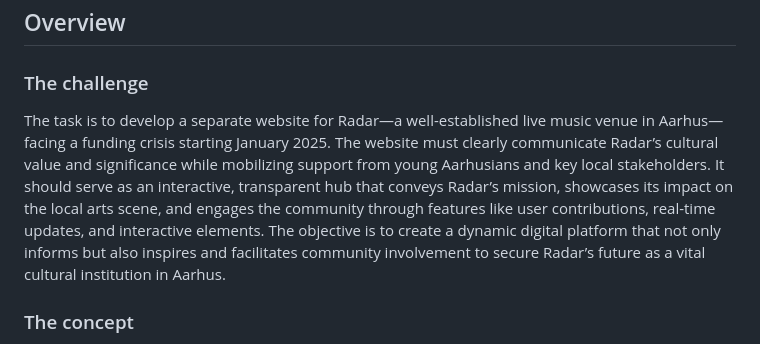
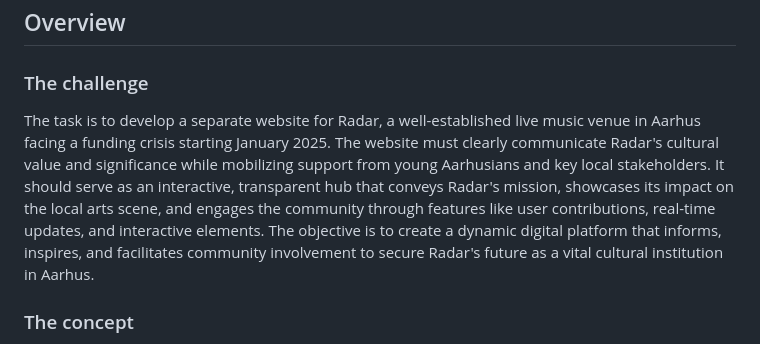
Before and after one commit to eaa24peeh/Radar-Hub, a Markdown page: README.md, the part around the change. Rendered like a GitHub page.

Commit message:
added text

```diff
--- a/README.md
+++ b/README.md
@@ -19,7 +19,7 @@ Visit the live website: [radarhub.peterhalldahl.dk](https://radarhub.peterhallda
 
 ### The challenge
 
-The task is to develop a separate website for Radar—a well-established live music venue in Aarhus—facing a funding crisis starting January 2025. The website must clearly communicate Radar’s cultural value and significance while mobilizing support from young Aarhusians and key local stakeholders. It should serve as an interactive, transparent hub that conveys Radar’s mission, showcases its impact on the local arts scene, and engages the community through features like user contributions, real-time updates, and interactive elements. The objective is to create a dynamic digital platform that not only informs but also inspires and facilitates community involvement to secure Radar’s future as a vital cultural institution in Aarhus.
+The task is to develop a separate website for Radar, a well-established live music venue in Aarhus facing a funding crisis starting January 2025. The website must clearly communicate Radar's cultural value and significance while mobilizing support from young Aarhusians and key local stakeholders. It should serve as an interactive, transparent hub that conveys Radar's mission, showcases its impact on the local arts scene, and engages the community through features like user contributions, real-time updates, and interactive elements. The objective is to create a dynamic digital platform that informs, inspires, and facilitates community involvement to secure Radar's future as a vital cultural institution in Aarhus.
 
 ### The concept
 
```
